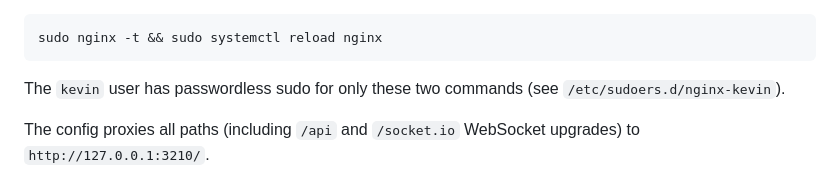
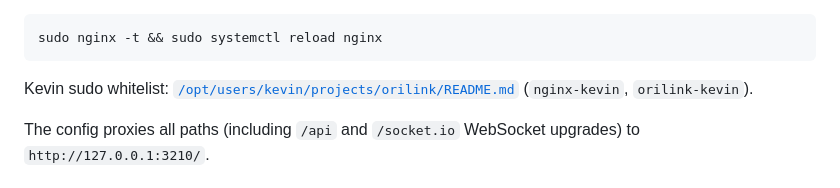
Before and after one commit to OrkaLearn/OriLink, a Markdown page: AGENTS.md, the part around the change. Drawn GitHub-style.

Commit message:
added two permissions

````diff
--- a/AGENTS.md
+++ b/AGENTS.md
@@ -118,7 +118,7 @@ After editing `/home/kevin/nginx/kevin.conf`, reload nginx:
 sudo nginx -t && sudo systemctl reload nginx
 ```
 
-The `kevin` user has passwordless sudo for only these two commands (see `/etc/sudoers.d/nginx-kevin`).
+Kevin sudo whitelist: [`/opt/users/kevin/projects/orilink/README.md`](/opt/users/kevin/projects/orilink/README.md) (`nginx-kevin`, `orilink-kevin`).
 
 The config proxies all paths (including `/api` and `/socket.io` WebSocket upgrades) to `http://127.0.0.1:3210/`.
 
````
